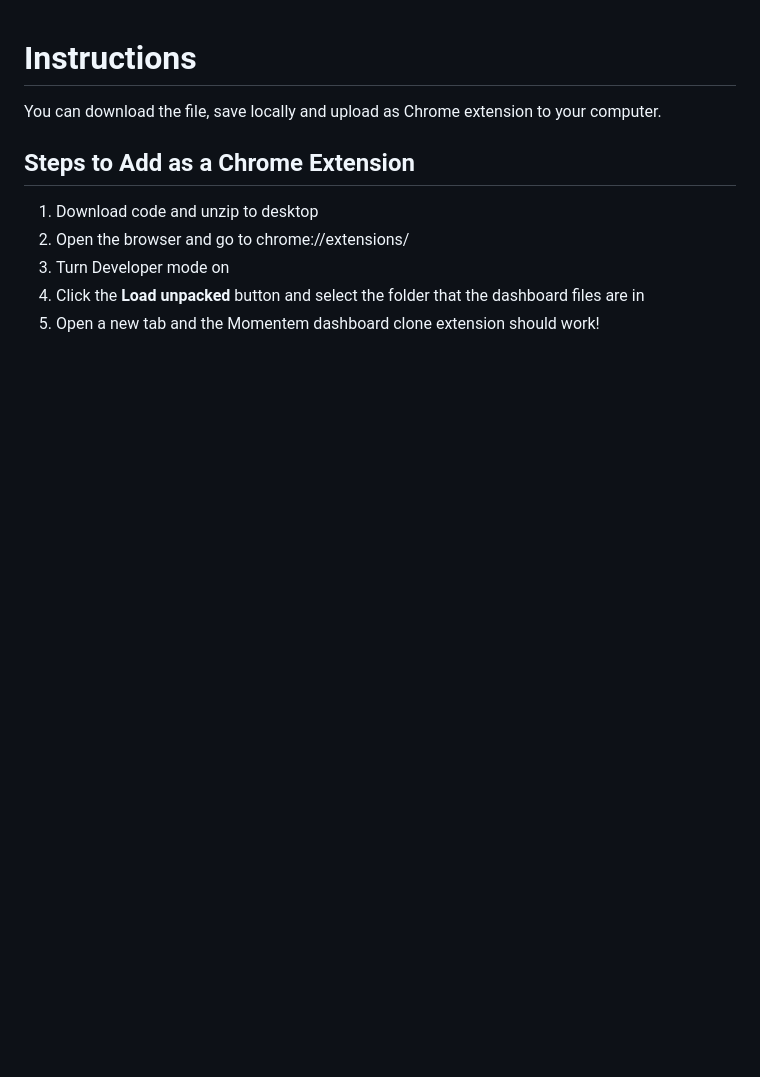
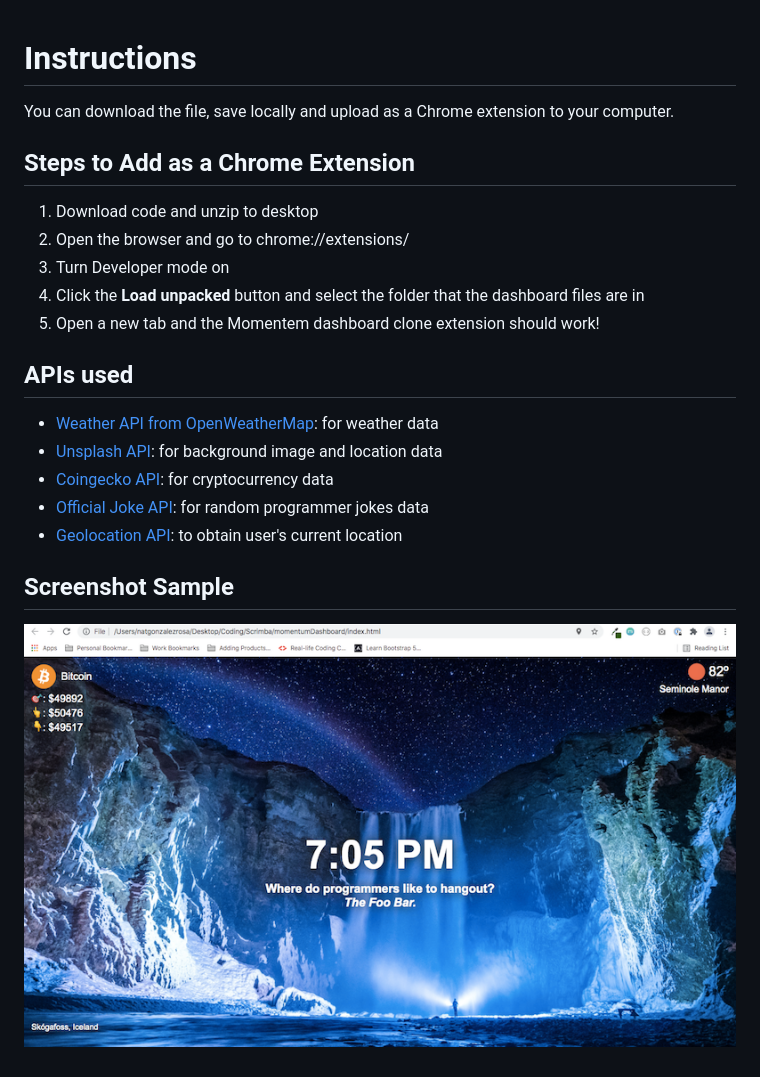
Before and after one commit to natgonzalezrosa/momentumDashboard, a Markdown page: README.md, the part around the change. Rendered like a GitHub page; pictures changed too: images/screenshot.png (added); blank space fills up the shorter version.

```diff
--- a/README.md
+++ b/README.md
@@ -1,5 +1,5 @@
 # Instructions
-You can download the file, save locally and upload as Chrome extension to your computer.
+You can download the file, save locally and upload as a Chrome extension to your computer.
 
 ## Steps to Add as a Chrome Extension
 1. Download code and unzip to desktop
@@ -7,3 +7,13 @@ You can download the file, save locally and upload as Chrome extension to your c
 3. Turn Developer mode on
 4. Click the **Load unpacked** button and select the folder that the dashboard files are in
 5. Open a new tab and the Momentem dashboard clone extension should work!
+
+## APIs used
+* [Weather API from OpenWeatherMap](https://openweathermap.org/api): for weather data
+* [Unsplash API](https://unsplash.com/developers): for background image and location data
+* [Coingecko API](https://www.coingecko.com/api/documentations/v3): for cryptocurrency data
+* [Official Joke API](https://github.com/15Dkatz/official_joke_api): for random programmer jokes data
+* [Geolocation API](https://developer.mozilla.org/en-US/docs/Web/API/Geolocation_API): to obtain user's current location
+
+## Screenshot Sample
+![Image of sample screenshot](images/screenshot.png)
```
Also changed, not shown: images/dashboard.png (renamed from dashboard.png), 2 other files.
